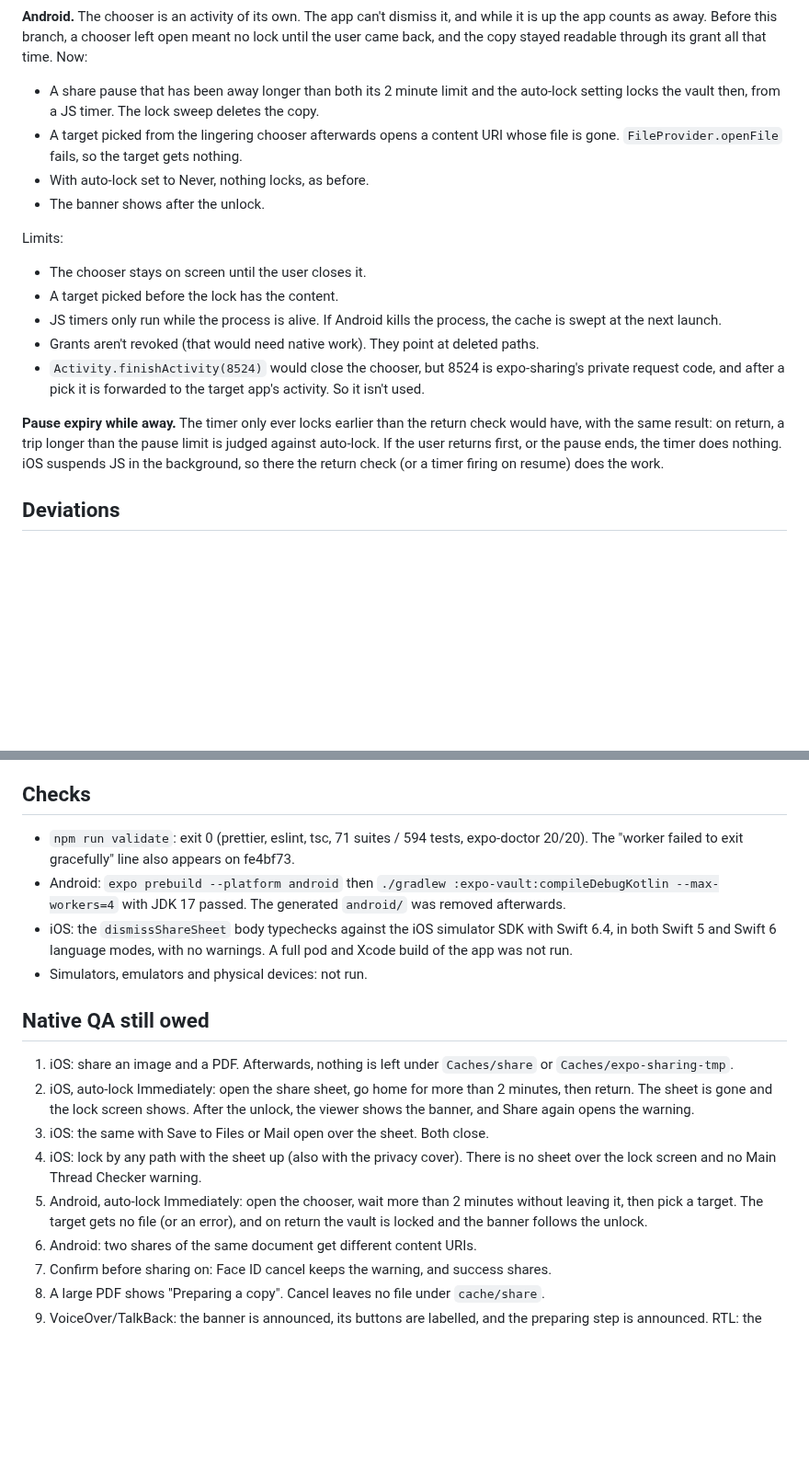
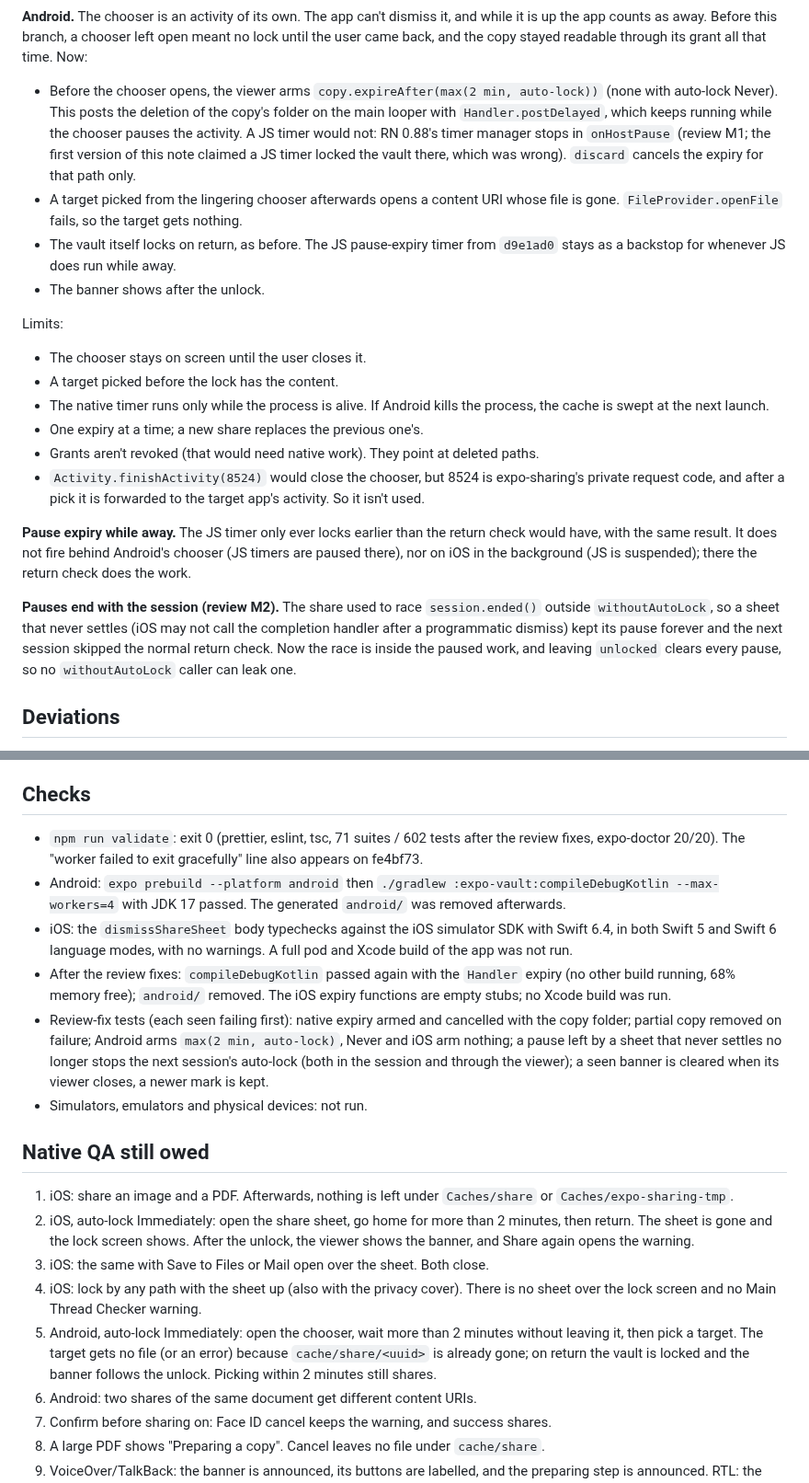
Before and after one commit to naderalfakesh/secure-vault, a Markdown page: docs/verification/redesign-share.md, 2 parts joined by grey strips. Shown at 92% size. Rendered like a GitHub page; blank space fills up the shorter version.

Commit message:
docs: record the share review fixes and correct the android expiry claim

```diff
--- a/docs/verification/redesign-share.md
+++ b/docs/verification/redesign-share.md
@@ -66,32 +72,44 @@ and while it is up the app counts as away. Before this branch, a chooser left
 open meant no lock until the user came back, and the copy stayed readable
 through its grant all that time. Now:
 
-- A share pause that has been away longer than both its 2 minute limit and the
-  auto-lock setting locks the vault then, from a JS timer. The lock sweep
-  deletes the copy.
+- Before the chooser opens, the viewer arms `copy.expireAfter(max(2 min,
+auto-lock))` (none with auto-lock Never). This posts the deletion of the
+  copy's folder on the main looper with `Handler.postDelayed`, which keeps
+  running while the chooser pauses the activity. A JS timer would not: RN
+  0.88's timer manager stops in `onHostPause` (review M1; the first version
+  of this note claimed a JS timer locked the vault there, which was wrong).
+  `discard` cancels the expiry for that path only.
 - A target picked from the lingering chooser afterwards opens a content URI
   whose file is gone. `FileProvider.openFile` fails, so the target gets
   nothing.
-- With auto-lock set to Never, nothing locks, as before.
+- The vault itself locks on return, as before. The JS pause-expiry timer from
+  `d9e1ad0` stays as a backstop for whenever JS does run while away.
 - The banner shows after the unlock.
 
 Limits:
 
 - The chooser stays on screen until the user closes it.
 - A target picked before the lock has the content.
-- JS timers only run while the process is alive. If Android kills the process,
-  the cache is swept at the next launch.
+- The native timer runs only while the process is alive. If Android kills the
+  process, the cache is swept at the next launch.
+- One expiry at a time; a new share replaces the previous one's.
 - Grants aren't revoked (that would need native work). They point at deleted
   paths.
 - `Activity.finishActivity(8524)` would close the chooser, but 8524 is
   expo-sharing's private request code, and after a pick it is forwarded to the
   target app's activity. So it isn't used.
 
-**Pause expiry while away.** The timer only ever locks earlier than the return
-check would have, with the same result: on return, a trip longer than the pause
-limit is judged against auto-lock. If the user returns first, or the pause ends,
-the timer does nothing. iOS suspends JS in the background, so there the return
-check (or a timer firing on resume) does the work.
+**Pause expiry while away.** The JS timer only ever locks earlier than the
+return check would have, with the same result. It does not fire behind
+Android's chooser (JS timers are paused there), nor on iOS in the background
+(JS is suspended); there the return check does the work.
+
+**Pauses end with the session (review M2).** The share used to race
+`session.ended()` outside `withoutAutoLock`, so a sheet that never settles
+(iOS may not call the completion handler after a programmatic dismiss) kept its
+pause forever and the next session skipped the normal return check. Now the
+race is inside the paused work, and leaving `unlocked` clears every pause, so
+no `withoutAutoLock` caller can leak one.
 
 ## Deviations
 
@@ -140,7 +158,7 @@ check (or a timer firing on resume) does the work.
 
 ## Checks
 
-- `npm run validate`: exit 0 (prettier, eslint, tsc, 71 suites / 594 tests,
+- `npm run validate`: exit 0 (prettier, eslint, tsc, 71 suites / 602 tests after the review fixes,
   expo-doctor 20/20). The "worker failed to exit gracefully" line also appears
   on fe4bf73.
 - Android: `expo prebuild --platform android` then
@@ -149,6 +167,15 @@ check (or a timer firing on resume) does the work.
 - iOS: the `dismissShareSheet` body typechecks against the iOS simulator SDK
   with Swift 6.4, in both Swift 5 and Swift 6 language modes, with no
   warnings. A full pod and Xcode build of the app was not run.
+- After the review fixes: `compileDebugKotlin` passed again with the
+  `Handler` expiry (no other build running, 68% memory free); `android/`
+  removed. The iOS expiry functions are empty stubs; no Xcode build was run.
+- Review-fix tests (each seen failing first): native expiry armed and
+  cancelled with the copy folder; partial copy removed on failure; Android
+  arms `max(2 min, auto-lock)`, Never and iOS arm nothing; a pause left by a
+  sheet that never settles no longer stops the next session's auto-lock (both
+  in the session and through the viewer); a seen banner is cleared when its
+  viewer closes, a newer mark is kept.
 - Simulators, emulators and physical devices: not run.
 
 ## Native QA still owed
@@ -163,7 +190,9 @@ check (or a timer firing on resume) does the work.
    There is no sheet over the lock screen and no Main Thread Checker warning.
 5. Android, auto-lock Immediately: open the chooser, wait more than 2 minutes
    without leaving it, then pick a target. The target gets no file (or an
-   error), and on return the vault is locked and the banner follows the unlock.
+   error) because `cache/share/<uuid>` is already gone; on return the vault is
+   locked and the banner follows the unlock. Picking within 2 minutes still
+   shares.
 6. Android: two shares of the same document get different content URIs.
 7. Confirm before sharing on: Face ID cancel keeps the warning, and success
    shares.
```
Also changed, not shown: other parts of docs/verification/redesign-share.md (+6 -0 lines).
